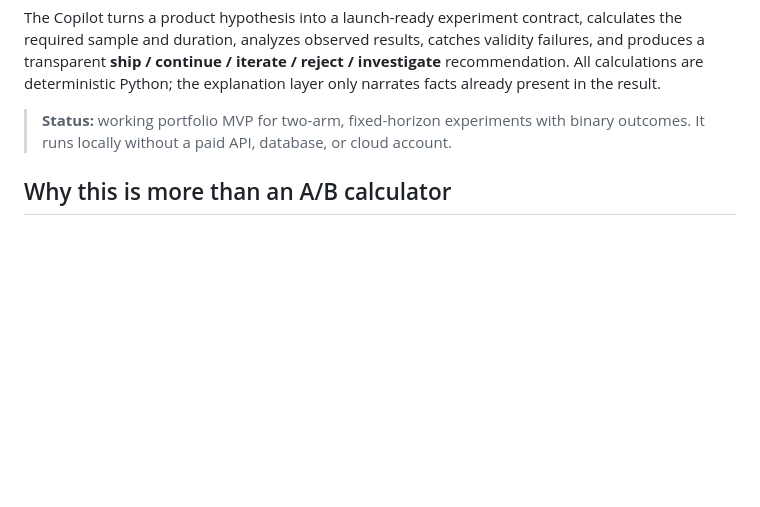
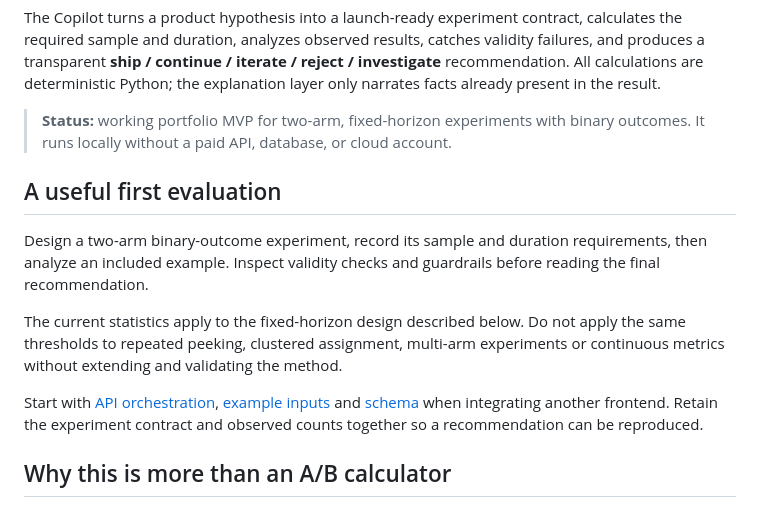
Before and after one commit to MadanMohan0537/ab-test-design-and-readout, a Markdown page: README.md, the part around the change. GitHub-like rendering; blank space fills up the shorter version.

Commit message:
docs: clarify setup, implementation scope and project workflows

```diff
--- a/README.md
+++ b/README.md
@@ -5,6 +5,14 @@ An evidence-first workspace that helps Product Managers design, validate, and in
 The Copilot turns a product hypothesis into a launch-ready experiment contract, calculates the required sample and duration, analyzes observed results, catches validity failures, and produces a transparent **ship / continue / iterate / reject / investigate** recommendation. All calculations are deterministic Python; the explanation layer only narrates facts already present in the result.
 
 > **Status:** working portfolio MVP for two-arm, fixed-horizon experiments with binary outcomes. It runs locally without a paid API, database, or cloud account.
+
+## A useful first evaluation
+
+Design a two-arm binary-outcome experiment, record its sample and duration requirements, then analyze an included example. Inspect validity checks and guardrails before reading the final recommendation.
+
+The current statistics apply to the fixed-horizon design described below. Do not apply the same thresholds to repeated peeking, clustered assignment, multi-arm experiments or continuous metrics without extending and validating the method.
+
+Start with [API orchestration](backend/app/main.py), [example inputs](examples/) and [schema](schema/) when integrating another frontend. Retain the experiment contract and observed counts together so a recommendation can be reproduced.
 
 ## Why this is more than an A/B calculator
 
```
